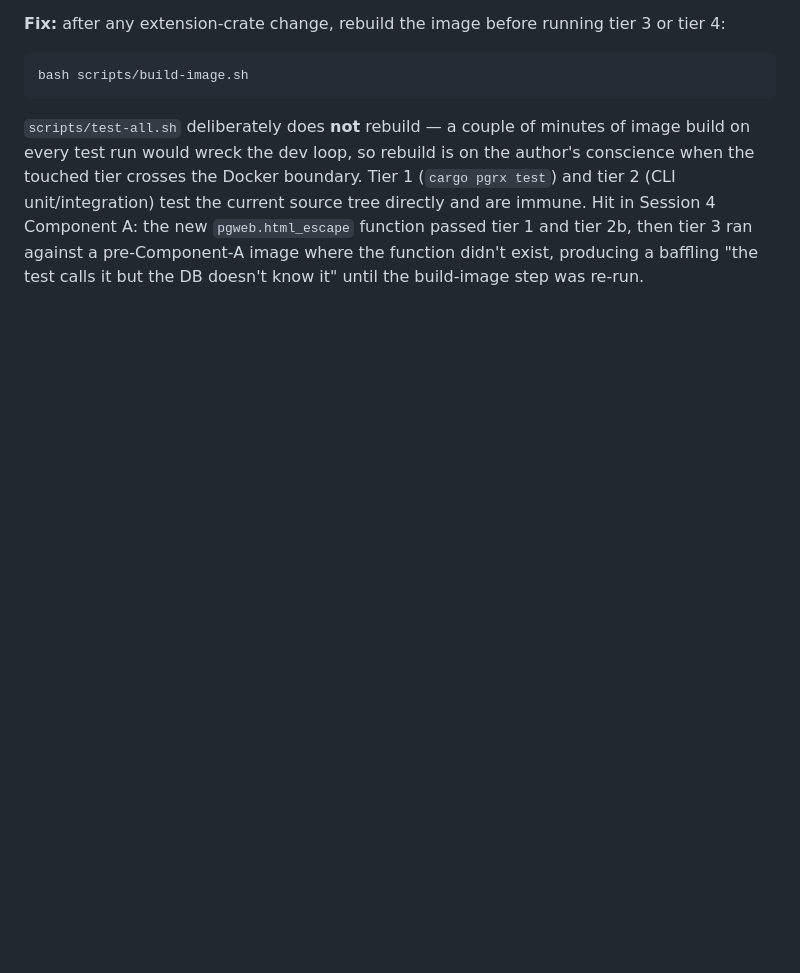
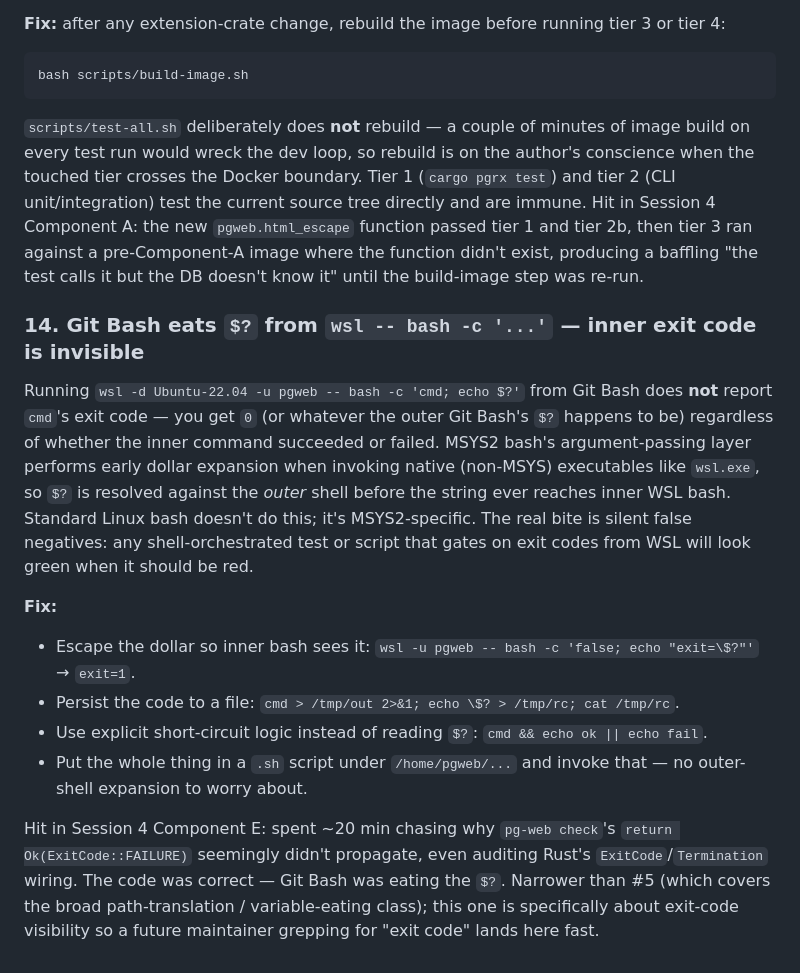
Before and after one commit to rt96-hub/pg-web, a Markdown page: docs/DEVELOPER-GUIDE.md, the part around the change. GitHub-like rendering; blank space fills up the shorter version.

Commit message:
docs(dev-guide): pitfall #14 — Git Bash eats $? from wsl
Adds a dedicated entry for the MSYS2 early-dollar-expansion trap where
`wsl -- bash -c '...; echo $?'` from Git Bash silently returns 0 because
the outer shell expands $? before wsl.exe ever sees the string. Split
out from #5 so it's greppable by "exit code" after burning ~20 min on it
in Session 4 Component E chasing a phantom Rust ExitCode propagation bug.

````diff
--- a/docs/DEVELOPER-GUIDE.md
+++ b/docs/DEVELOPER-GUIDE.md
@@ -332,3 +332,15 @@ The repo-root `Dockerfile` (built by `scripts/build-image.sh`) runs `cargo pgrx
 bash scripts/build-image.sh
 ```
 `scripts/test-all.sh` deliberately does **not** rebuild — a couple of minutes of image build on every test run would wreck the dev loop, so rebuild is on the author's conscience when the touched tier crosses the Docker boundary. Tier 1 (`cargo pgrx test`) and tier 2 (CLI unit/integration) test the current source tree directly and are immune. Hit in Session 4 Component A: the new `pgweb.html_escape` function passed tier 1 and tier 2b, then tier 3 ran against a pre-Component-A image where the function didn't exist, producing a baffling "the test calls it but the DB doesn't know it" until the build-image step was re-run.
+
+### 14. Git Bash eats `$?` from `wsl -- bash -c '...'` — inner exit code is invisible
+
+Running `wsl -d Ubuntu-22.04 -u pgweb -- bash -c 'cmd; echo $?'` from Git Bash does **not** report `cmd`'s exit code — you get `0` (or whatever the outer Git Bash's `$?` happens to be) regardless of whether the inner command succeeded or failed. MSYS2 bash's argument-passing layer performs early dollar expansion when invoking native (non-MSYS) executables like `wsl.exe`, so `$?` is resolved against the *outer* shell before the string ever reaches inner WSL bash. Standard Linux bash doesn't do this; it's MSYS2-specific. The real bite is silent false negatives: any shell-orchestrated test or script that gates on exit codes from WSL will look green when it should be red.
+
+**Fix:**
+- Escape the dollar so inner bash sees it: `wsl -u pgweb -- bash -c 'false; echo "exit=\$?"'` → `exit=1`.
+- Persist the code to a file: `cmd > /tmp/out 2>&1; echo \$? > /tmp/rc; cat /tmp/rc`.
+- Use explicit short-circuit logic instead of reading `$?`: `cmd && echo ok || echo fail`.
+- Put the whole thing in a `.sh` script under `/home/pgweb/...` and invoke that — no outer-shell expansion to worry about.
+
+Hit in Session 4 Component E: spent ~20 min chasing why `pg-web check`'s `return Ok(ExitCode::FAILURE)` seemingly didn't propagate, even auditing Rust's `ExitCode`/`Termination` wiring. The code was correct — Git Bash was eating the `$?`. Narrower than #5 (which covers the broad path-translation / variable-eating class); this one is specifically about exit-code visibility so a future maintainer grepping for "exit code" lands here fast.
````
